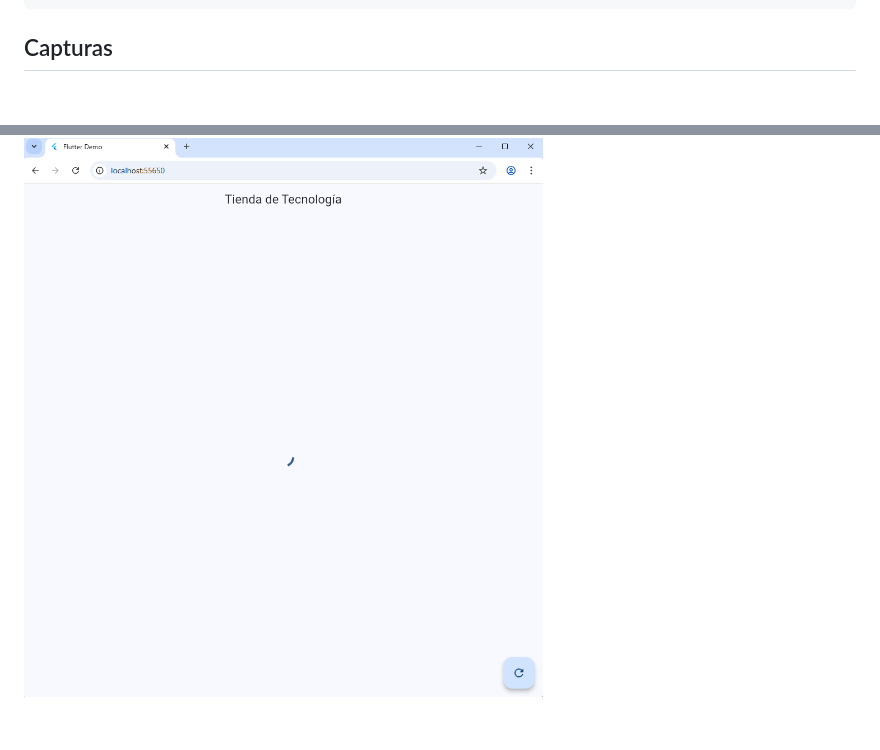
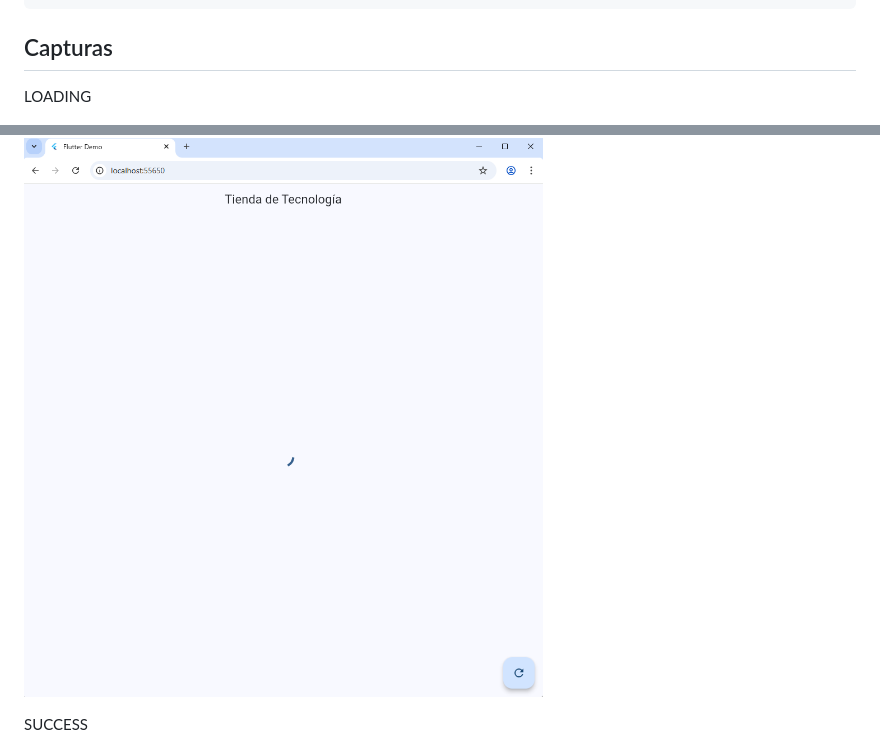
Before and after one commit to 02230132004-miguel/Rizo-post2-u9, a Markdown page: README.md, 2 parts joined by grey strips. GitHub-like rendering; blank space fills up the shorter version.

```diff
--- a/README.md
+++ b/README.md
@@ -64,7 +64,11 @@ test/
 
 ## Capturas
 
+LOADING
+
 ![Loading](evidencias/loading.png)
+
+SUCCESS
 
 ![Success](evidencias/success.png)
 
```
Also changed, not shown: other parts of README.md (+5 -2 lines).
